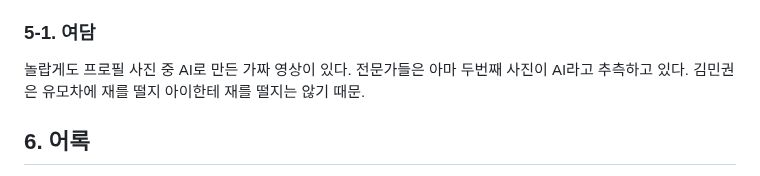
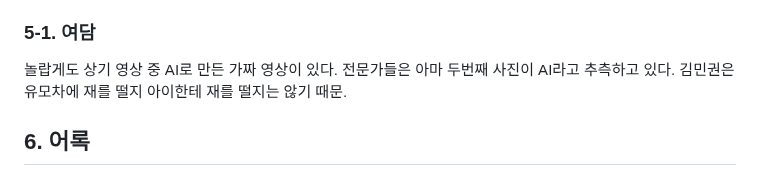
Before and after one commit to Creskim/creskim.github.io, a Markdown page: mk.md, the part around the change. Rendered like a GitHub page.

```diff
--- a/mk.md
+++ b/mk.md
@@ -97,7 +97,7 @@
 그냥 김민권의 일상이다. 당연히 이 영상을 촬영한 종군기자는 참수당했다.<br/>
 
 ### 5-1. 여담
-놀랍게도 프로필 사진 중 AI로 만든 가짜 영상이 있다. 전문가들은 아마 두번째 사진이 AI라고 추측하고 있다. 김민권은 유모차에 재를 떨지 아이한테 재를 떨지는 않기 때문.
+놀랍게도 상기 영상 중 AI로 만든 가짜 영상이 있다. 전문가들은 아마 두번째 사진이 AI라고 추측하고 있다. 김민권은 유모차에 재를 떨지 아이한테 재를 떨지는 않기 때문.
 
 ## 6. 어록
 > **"집합."**<br/>
```
